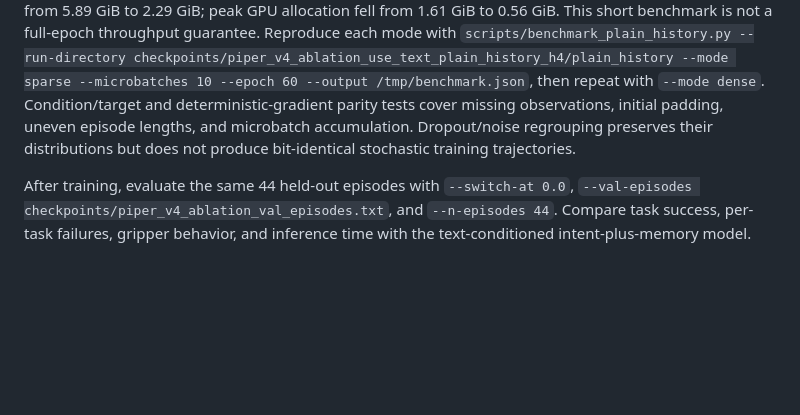
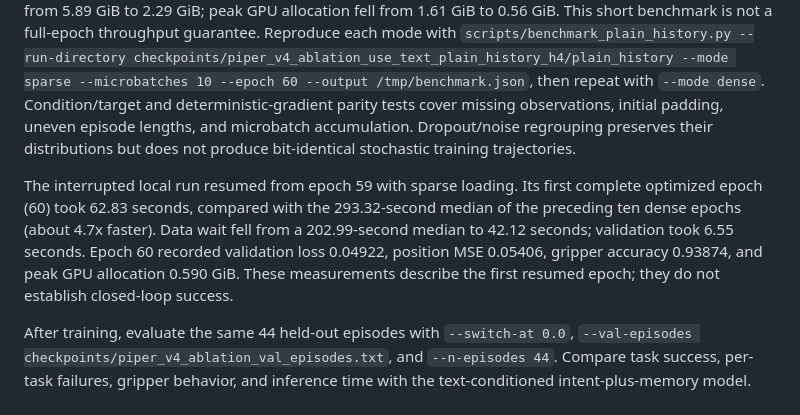
Before and after one commit to NIRUN-Weerawit/ALIGN, a Markdown page: docs/PLAIN_HISTORY_ABLATION.md, the part around the change. Drawn GitHub-style; blank space fills up the shorter version.

Commit message:
Record full-epoch sparse history speed and memory measurements

```diff
--- a/docs/PLAIN_HISTORY_ABLATION.md
+++ b/docs/PLAIN_HISTORY_ABLATION.md
@@ -88,6 +88,14 @@ observations, initial padding, uneven episode lengths, and microbatch
 accumulation. Dropout/noise regrouping preserves their distributions but does
 not produce bit-identical stochastic training trajectories.
 
+The interrupted local run resumed from epoch 59 with sparse loading. Its
+first complete optimized epoch (60) took 62.83 seconds, compared with the
+293.32-second median of the preceding ten dense epochs (about 4.7x faster).
+Data wait fell from a 202.99-second median to 42.12 seconds; validation took
+6.55 seconds. Epoch 60 recorded validation loss 0.04922, position MSE 0.05406,
+gripper accuracy 0.93874, and peak GPU allocation 0.590 GiB. These measurements
+describe the first resumed epoch; they do not establish closed-loop success.
+
 After training, evaluate the same 44 held-out episodes with `--switch-at 0.0`,
 `--val-episodes checkpoints/piper_v4_ablation_val_episodes.txt`, and
 `--n-episodes 44`. Compare task success, per-task failures, gripper behavior,
```
